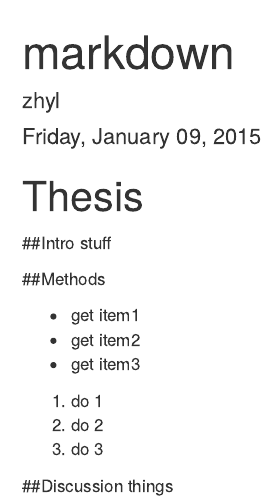
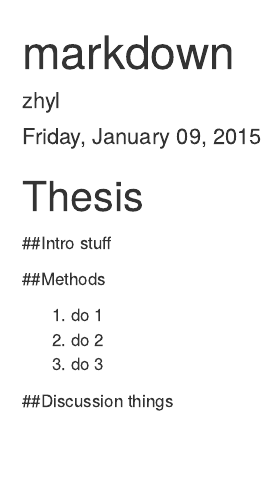
Before and after one commit to lynnoyoung/2015-01-09-github, an R Markdown document (Thesis.Rmd): the page in a window 1100 px wide, from its top. Rendered offline with R 4.5, knitr and Pandoc, with nearby package versions.

Commit message:
debugging markdown

```diff
--- a/Thesis.Rmd
+++ b/Thesis.Rmd
@@ -13,10 +13,6 @@ stuff
 
 ##Methods
 
-- get item1
-- get item2
-- get item3
-
 1. do 1
 1. do 2
 1. do 3
```
